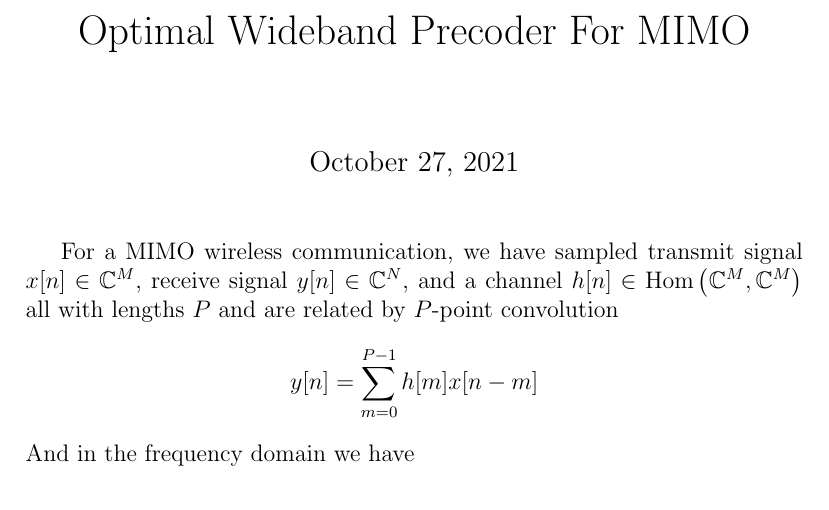
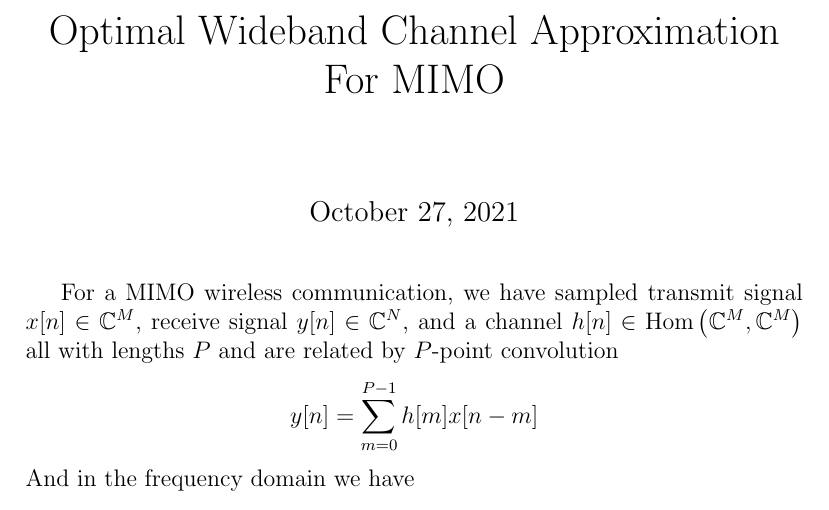
Before and after one commit to Zchye/MathsJotDown, a LaTeX document (OptimalWidebandChannelApproximationForMIMO/main.tex): part of page 1 of 5, cut so that both start at the same text. Compiled offline with pdfLaTeX.

Commit message:
Change the title Optimal Wideband Precoder For MIMO to Optimal Wideband Channel Approximation For MIMO

```diff
--- a/OptimalWidebandPrecoderForMIMO/main.tex
+++ b/OptimalWidebandChannelApproximationForMIMO/main.tex
@@ -3,7 +3,7 @@
 \usepackage{amsmath}
 \usepackage{amsthm}
 \usepackage{amsfonts}
-\title{Optimal Wideband Precoder For MIMO}
+\title{Optimal Wideband Channel Approximation For MIMO}
 
 \newtheorem{lemma}{Lemma}
 \newtheorem{theorem}{Theorem}
```
Also changed, not shown: OptimalWidebandChannelApproximationForMIMO/main.pdf (added), OptimalWidebandPrecoderForMIMO/main.pdf (deleted), 7 other files.
